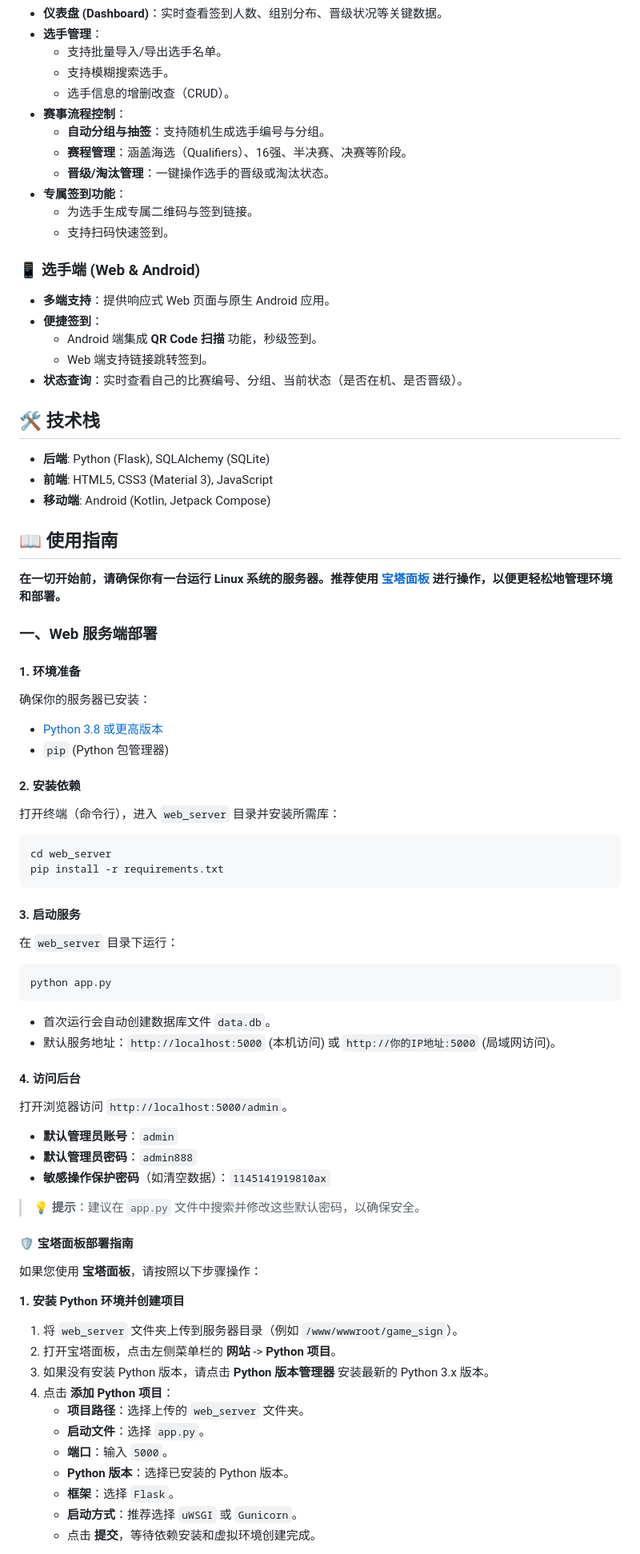
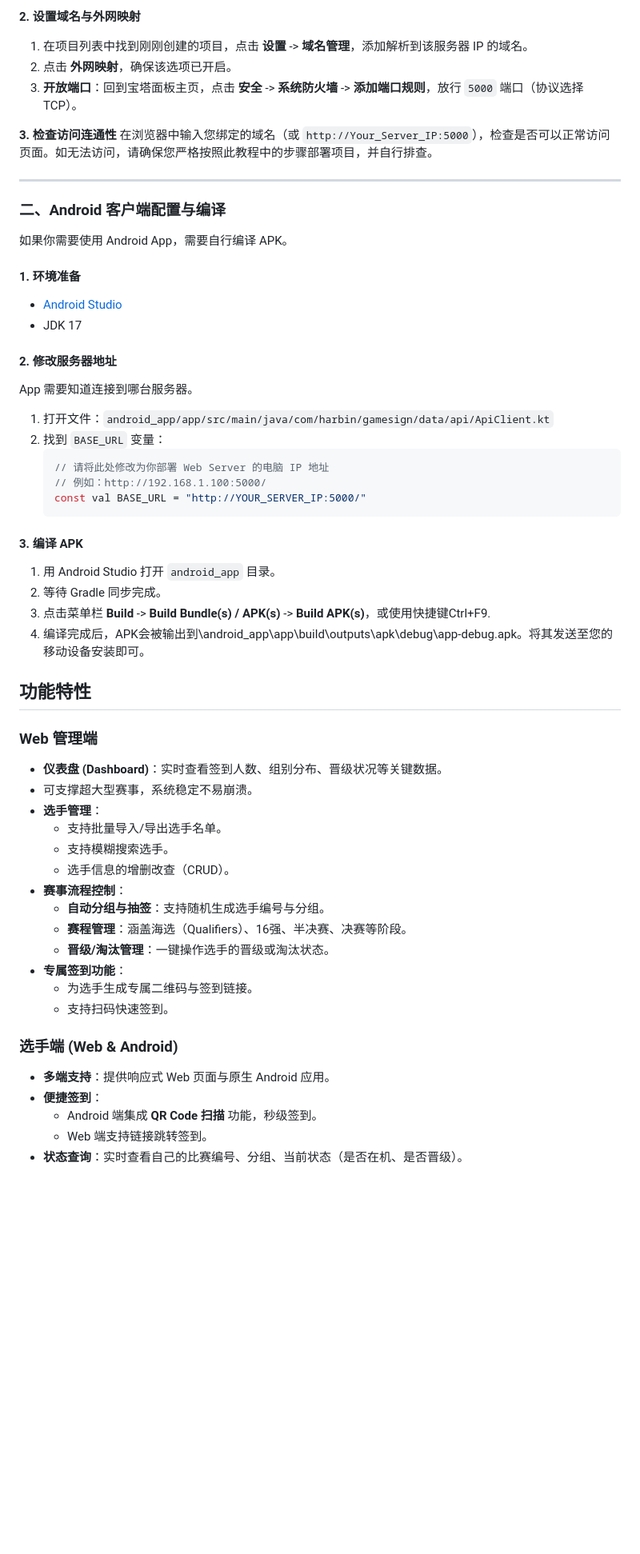
Before and after one commit to KawaiiMIra114/maimaiDX-Match-Sign, a Markdown page: README.md, the part around the change printed below. Shown: that part at 80% size. Rendered like a GitHub page; blank space fills up the shorter version.

Commit message:
Update README and sync translation to README_EN

````diff
--- a/README.md
+++ b/README.md
@@ -24,4 +74,42 @@ cd maimaiDX-Match-Sign
+**2. 设置域名与外网映射**
+1.  在项目列表中找到刚刚创建的项目，点击 **设置** -> **域名管理**，添加解析到该服务器 IP 的域名。
+2.  点击 **外网映射**，确保该选项已开启。
+3.  **开放端口**：回到宝塔面板主页，点击 **安全** -> **系统防火墙** -> **添加端口规则**，放行 `5000` 端口（协议选择 TCP）。
+
+**3. 检查访问连通性**
+在浏览器中输入您绑定的域名（或 `http://Your_Server_IP:5000`），检查是否可以正常访问页面。如无法访问，请确保您严格按照此教程中的步骤部署项目，并自行排查。
+
+---
+
+### 二、Android 客户端配置与编译
+
+如果你需要使用 Android App，需要自行编译 APK。
+
+#### 1. 环境准备
+*   [Android Studio](https://developer.android.com/studio)
+*   JDK 17
+
+#### 2. 修改服务器地址
+App 需要知道连接到哪台服务器。
+1.  打开文件：`android_app/app/src/main/java/com/harbin/gamesign/data/api/ApiClient.kt`
+2.  找到 `BASE_URL` 变量：
+    ```kotlin
+    // 请将此处修改为你部署 Web Server 的电脑 IP 地址
+    // 例如：http://192.168.1.100:5000/
+    const val BASE_URL = "http://YOUR_SERVER_IP:5000/"
+    ```
+
+#### 3. 编译 APK
+1.  用 Android Studio 打开 `android_app` 目录。
+2.  等待 Gradle 同步完成。
+3.  点击菜单栏 **Build** -> **Build Bundle(s) / APK(s)** -> **Build APK(s)**，或使用快捷键Ctrl+F9.
+4.  编译完成后，APK会被输出到\android_app\app\build\outputs\apk\debug\app-debug.apk。将其发送至您的移动设备安装即可。
+
+## 功能特性
+
+### Web 管理端
 - **仪表盘 (Dashboard)**：实时查看签到人数、组别分布、晋级状况等关键数据。
+- 可支撑超大型赛事，系统稳定不易崩溃。
 - **选手管理**：
   - 支持批量导入/导出选手名单。
   - 支持模糊搜索选手。
@@ -34,67 +122,10 @@ cd maimaiDX-Match-Sign
   - 为选手生成专属二维码与签到链接。
   - 支持扫码快速签到。
 
-### 📱 选手端 (Web & Android)
+### 选手端 (Web & Android)
 - **多端支持**：提供响应式 Web 页面与原生 Android 应用。
 - **便捷签到**：
   - Android 端集成 **QR Code 扫描** 功能，秒级签到。
   - Web 端支持链接跳转签到。
 - **状态查询**：实时查看自己的比赛编号、分组、当前状态（是否在机、是否晋级）。
 
-## 🛠️ 技术栈
-
-*   **后端**: Python (Flask), SQLAlchemy (SQLite)
-*   **前端**: HTML5, CSS3 (Material 3), JavaScript
-*   **移动端**: Android (Kotlin, Jetpack Compose)
-
-## 📖 使用指南
-
-**在一切开始前，请确保你有一台运行 Linux 系统的服务器。推荐使用 [宝塔面板](https://www.bt.cn/) 进行操作，以便更轻松地管理环境和部署。**
-
-### 一、Web 服务端部署
-
-#### 1. 环境准备
-确保你的服务器已安装：
-*   [Python 3.8 或更高版本](https://www.python.org/downloads/)
-*   `pip` (Python 包管理器)
-
-#### 2. 安装依赖
-打开终端（命令行），进入 `web_server` 目录并安装所需库：
-```bash
-cd web_server
-pip install -r requirements.txt
-```
-
-#### 3. 启动服务
-在 `web_server` 目录下运行：
-```bash
-python app.py
-```
-*   首次运行会自动创建数据库文件 `data.db`。
-*   默认服务地址：`http://localhost:5000` (本机访问) 或 `http://你的IP地址:5000` (局域网访问)。
-
-#### 4. 访问后台
-打开浏览器访问 `http://localhost:5000/admin`。
-*   **默认管理员账号**：`admin`
-*   **默认管理员密码**：`admin888`
-*   **敏感操作保护密码**（如清空数据）：`1145141919810ax`
-
-> 💡 **提示**：建议在 `app.py` 文件中搜索并修改这些默认密码，以确保安全。
-
-#### 🛡️ 宝塔面板部署指南
-
-如果您使用 **宝塔面板**，请按照以下步骤操作：
-
-**1. 安装 Python 环境并创建项目**
-1.  将 `web_server` 文件夹上传到服务器目录（例如 `/www/wwwroot/game_sign`）。
-2.  打开宝塔面板，点击左侧菜单栏的 **网站** -> **Python 项目**。
-3.  如果没有安装 Python 版本，请点击 **Python 版本管理器** 安装最新的 Python 3.x 版本。
-4.  点击 **添加 Python 项目**：
-    *   **项目路径**：选择上传的 `web_server` 文件夹。
-    *   **启动文件**：选择 `app.py`。
-    *   **端口**：输入 `5000`。
-    *   **Python 版本**：选择已安装的 Python 版本。
-    *   **框架**：选择 `Flask`。
-    *   **启动方式**：推荐选择 `uWSGI` 或 `Gunicorn`。
-    *   点击 **提交**，等待依赖安装和虚拟环境创建完成。
-
````
Also changed, not shown: other parts of README.md (+57 -43 lines), README_EN.md (+52 -57 lines).
